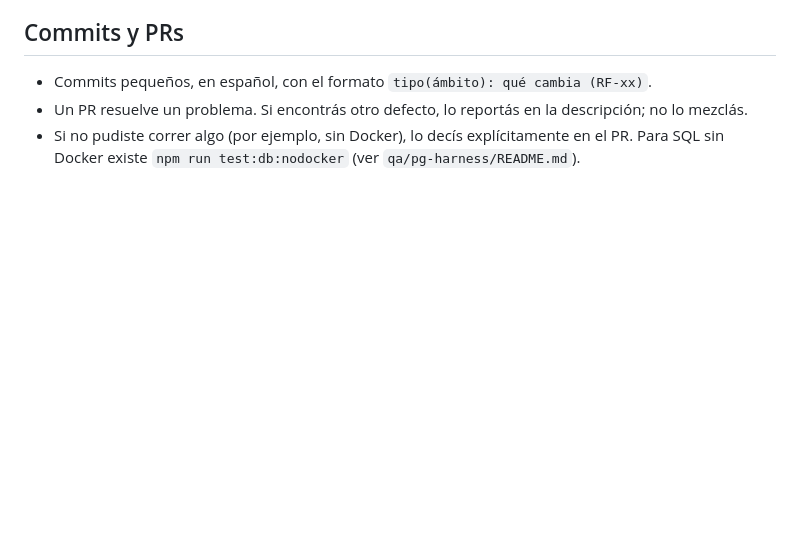
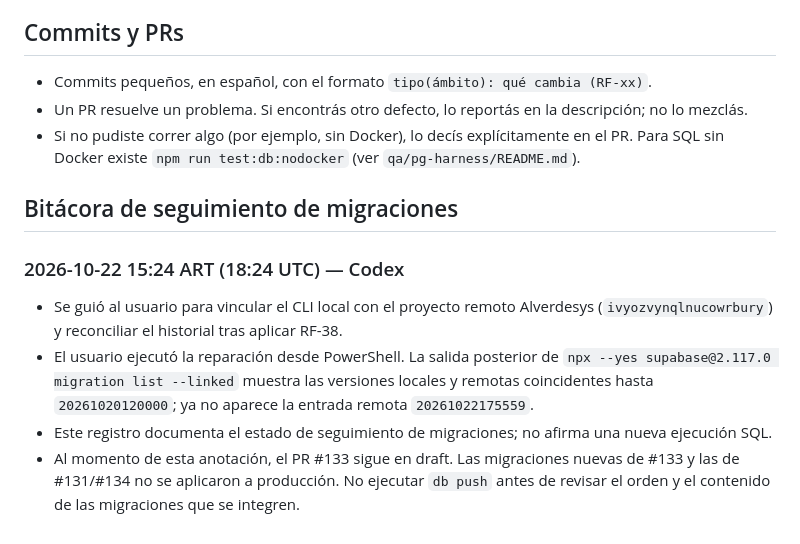
Before and after one commit to emilianoandresalvarez9-cyber/Alverdesystem, a Markdown page: AGENTS.md, the part around one of its changes. Drawn GitHub-style; blank space fills up the shorter version.

Commit message:
docs(qa): registra reconciliacion RF-38 con Codex

```diff
--- a/AGENTS.md
+++ b/AGENTS.md
@@ -57,3 +57,17 @@ Una tarea está terminada solo si se cumplen **todas**:
   mezclás.
 - Si no pudiste correr algo (por ejemplo, sin Docker), lo decís explícitamente en el PR. Para SQL
   sin Docker existe `npm run test:db:nodocker` (ver `qa/pg-harness/README.md`).
+
+## Bitácora de seguimiento de migraciones
+
+### 2026-10-22 15:24 ART (18:24 UTC) — Codex
+
+- Se guió al usuario para vincular el CLI local con el proyecto remoto Alverdesys
+  (`ivyozvynqlnucowrbury`) y reconciliar el historial tras aplicar RF-38.
+- El usuario ejecutó la reparación desde PowerShell. La salida posterior de
+  `npx --yes supabase@2.117.0 migration list --linked` muestra las versiones locales y remotas
+  coincidentes hasta `20261020120000`; ya no aparece la entrada remota `20261022175559`.
+- Este registro documenta el estado de seguimiento de migraciones; no afirma una nueva ejecución SQL.
+- Al momento de esta anotación, el PR #133 sigue en draft. Las migraciones nuevas de #133 y las de
+  #131/#134 no se aplicaron a producción. No ejecutar `db push` antes de revisar el orden y el
+  contenido de las migraciones que se integren.
```
Also changed, not shown: other parts of AGENTS.md (+2 -2 lines).
